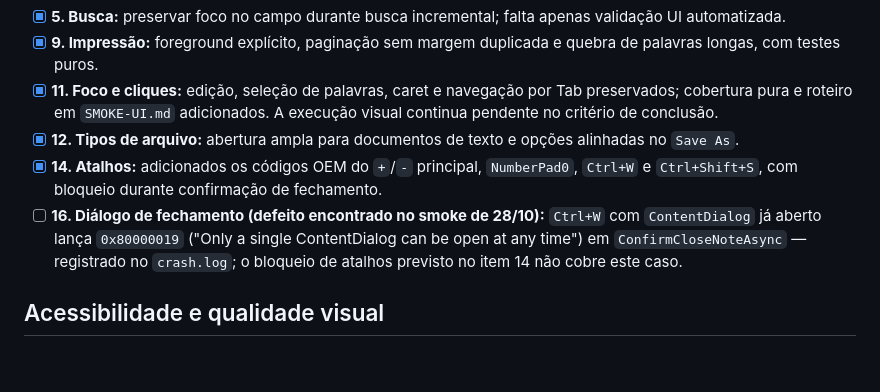
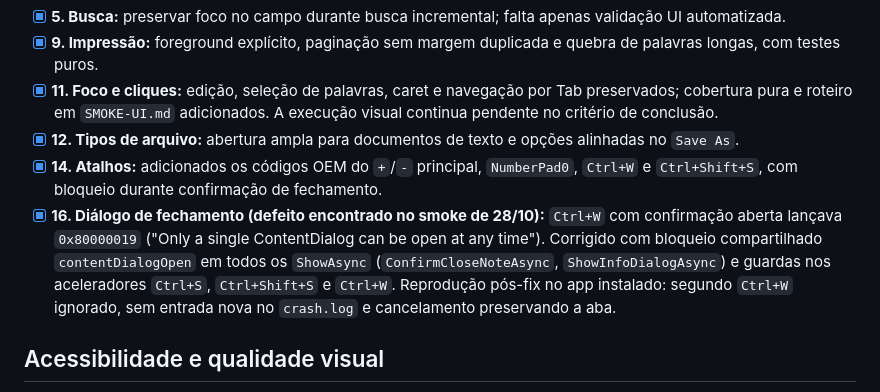
Before and after one commit to AlessandroCoranFilho123/Slinky, a Markdown page: docs/PLANO-CORRECOES-E-CHECKLIST.md, the part around the change. Rendered like a GitHub page; blank space fills up the shorter version.

```diff
--- a/docs/PLANO-CORRECOES-E-CHECKLIST.md
+++ b/docs/PLANO-CORRECOES-E-CHECKLIST.md
@@ -20,7 +20,7 @@ Este documento é o checklist de execução da revisão dos problemas levantados
 - [x] **11. Foco e cliques:** edição, seleção de palavras, caret e navegação por Tab preservados; cobertura pura e roteiro em `SMOKE-UI.md` adicionados. A execução visual continua pendente no critério de conclusão.
 - [x] **12. Tipos de arquivo:** abertura ampla para documentos de texto e opções alinhadas no `Save As`.
 - [x] **14. Atalhos:** adicionados os códigos OEM do `+`/`-` principal, `NumberPad0`, `Ctrl+W` e `Ctrl+Shift+S`, com bloqueio durante confirmação de fechamento.
-- [ ] **16. Diálogo de fechamento (defeito encontrado no smoke de 28/10):** `Ctrl+W` com `ContentDialog` já aberto lança `0x80000019` ("Only a single ContentDialog can be open at any time") em `ConfirmCloseNoteAsync` — registrado no `crash.log`; o bloqueio de atalhos previsto no item 14 não cobre este caso.
+- [x] **16. Diálogo de fechamento (defeito encontrado no smoke de 28/10):** `Ctrl+W` com confirmação aberta lançava `0x80000019` ("Only a single ContentDialog can be open at any time"). Corrigido com bloqueio compartilhado `contentDialogOpen` em todos os `ShowAsync` (`ConfirmCloseNoteAsync`, `ShowInfoDialogAsync`) e guardas nos aceleradores `Ctrl+S`, `Ctrl+Shift+S` e `Ctrl+W`. Reprodução pós-fix no app instalado: segundo `Ctrl+W` ignorado, sem entrada nova no `crash.log` e cancelamento preservando a aba.
 
 ## Acessibilidade e qualidade visual
 
```
Also changed, not shown: docs/SMOKE-TESTES-2026-10-28.md (+8 -4 lines).
